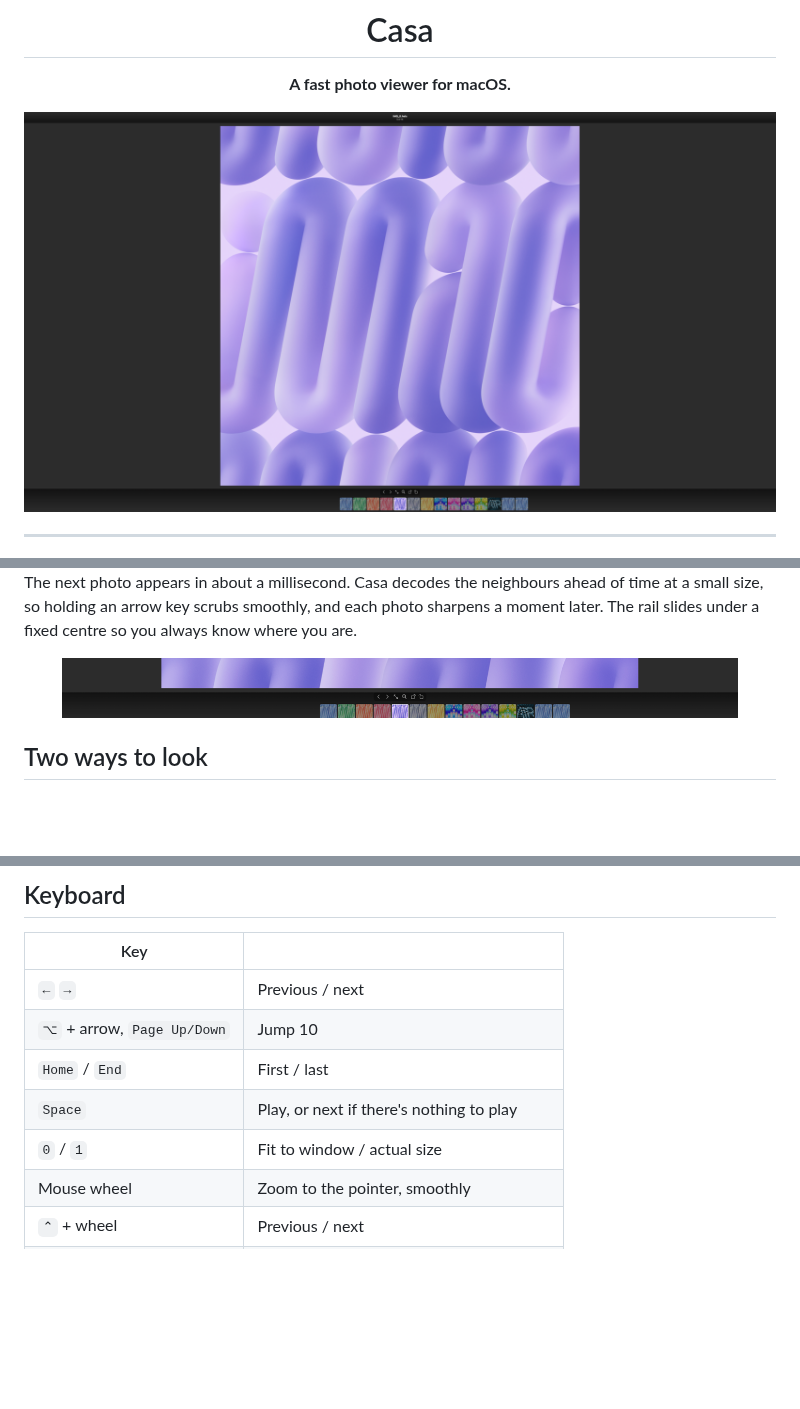
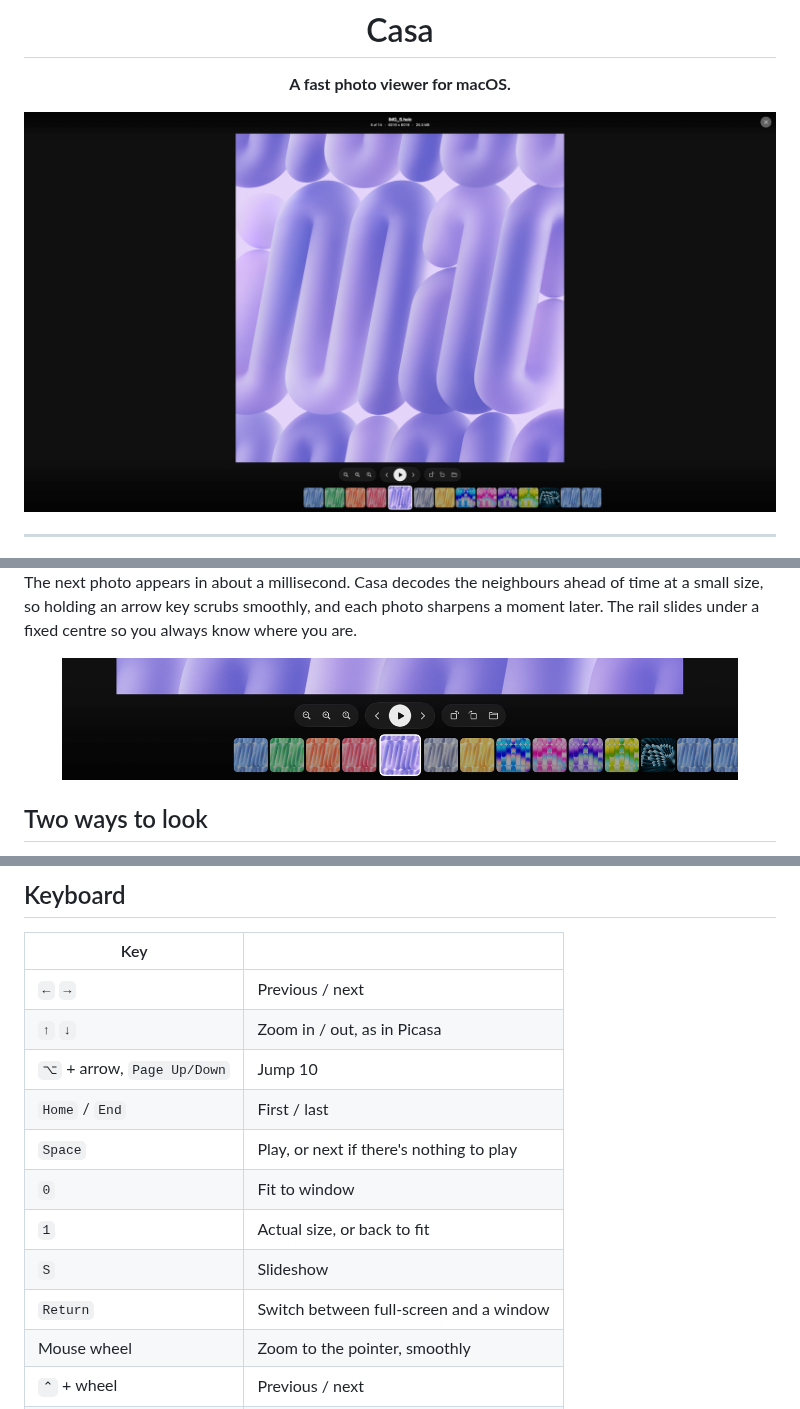
Before and after one commit to jackharvest/Casa, a Markdown page: README.md, 3 parts joined by grey strips. Rendered like a GitHub page; pictures changed too: docs/assets/filmstrip.png, docs/assets/viewer.png; blank space fills up the shorter version.

```diff
--- a/README.md
+++ b/README.md
@@ -94,10 +94,14 @@ One setting in **View › Playback**: Click to Play (default), Play Automaticall
 | Key | |
 |---|---|
 | `←` `→` | Previous / next |
+| `↑` `↓` | Zoom in / out, as in Picasa |
 | `⌥` + arrow, `Page Up/Down` | Jump 10 |
 | `Home` / `End` | First / last |
 | `Space` | Play, or next if there's nothing to play |
-| `0` / `1` | Fit to window / actual size |
+| `0` | Fit to window |
+| `1` | Actual size, or back to fit |
+| `S` | Slideshow |
+| `Return` | Switch between full-screen and a window |
 | Mouse wheel | Zoom to the pointer, smoothly |
 | `⌃` + wheel | Previous / next |
 | Trackpad scroll / pinch | Pan / zoom |
```
Also changed, not shown: docs/NOTES.md (+74 -1 lines), docs/keyboard.md (+6 -3 lines), 13 other files.
